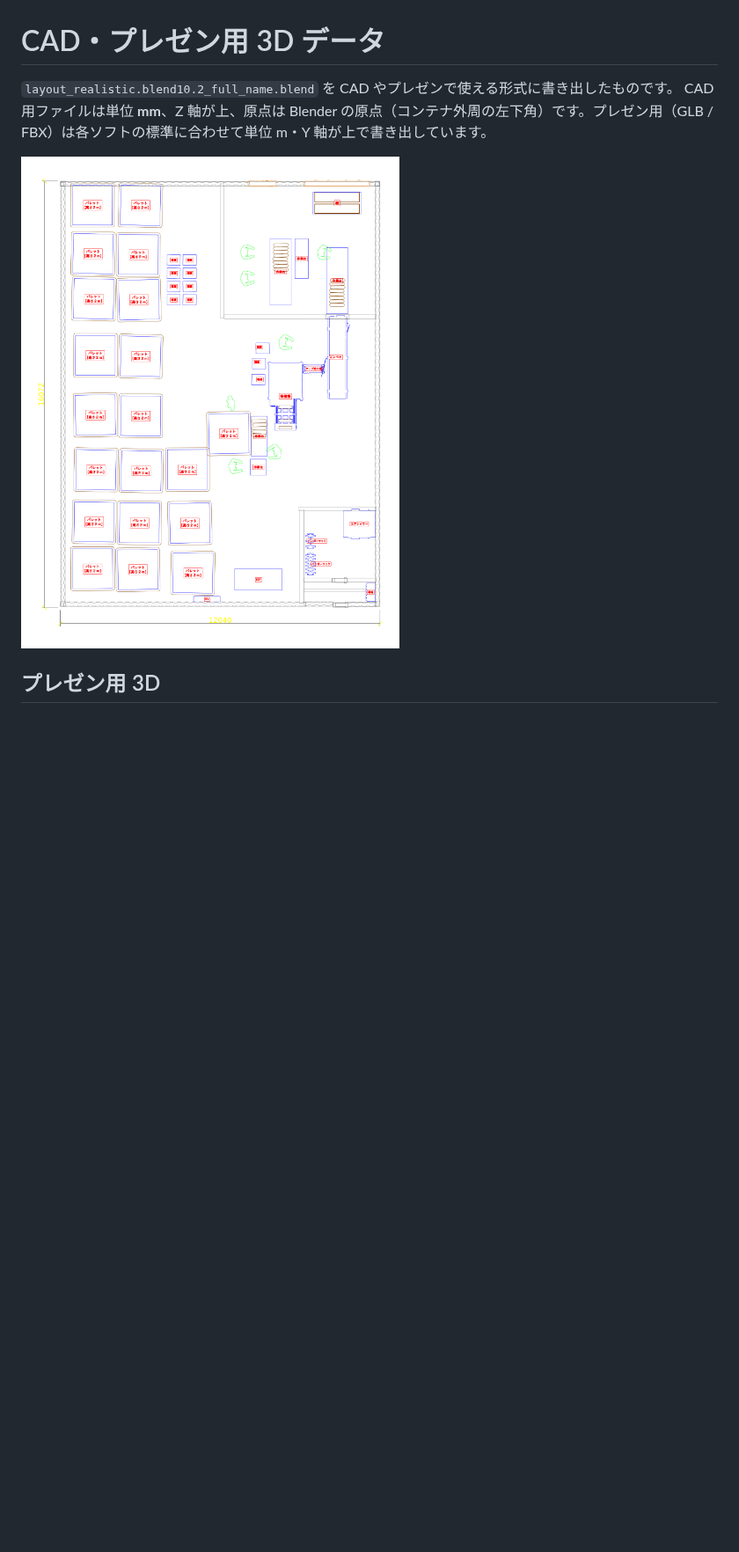
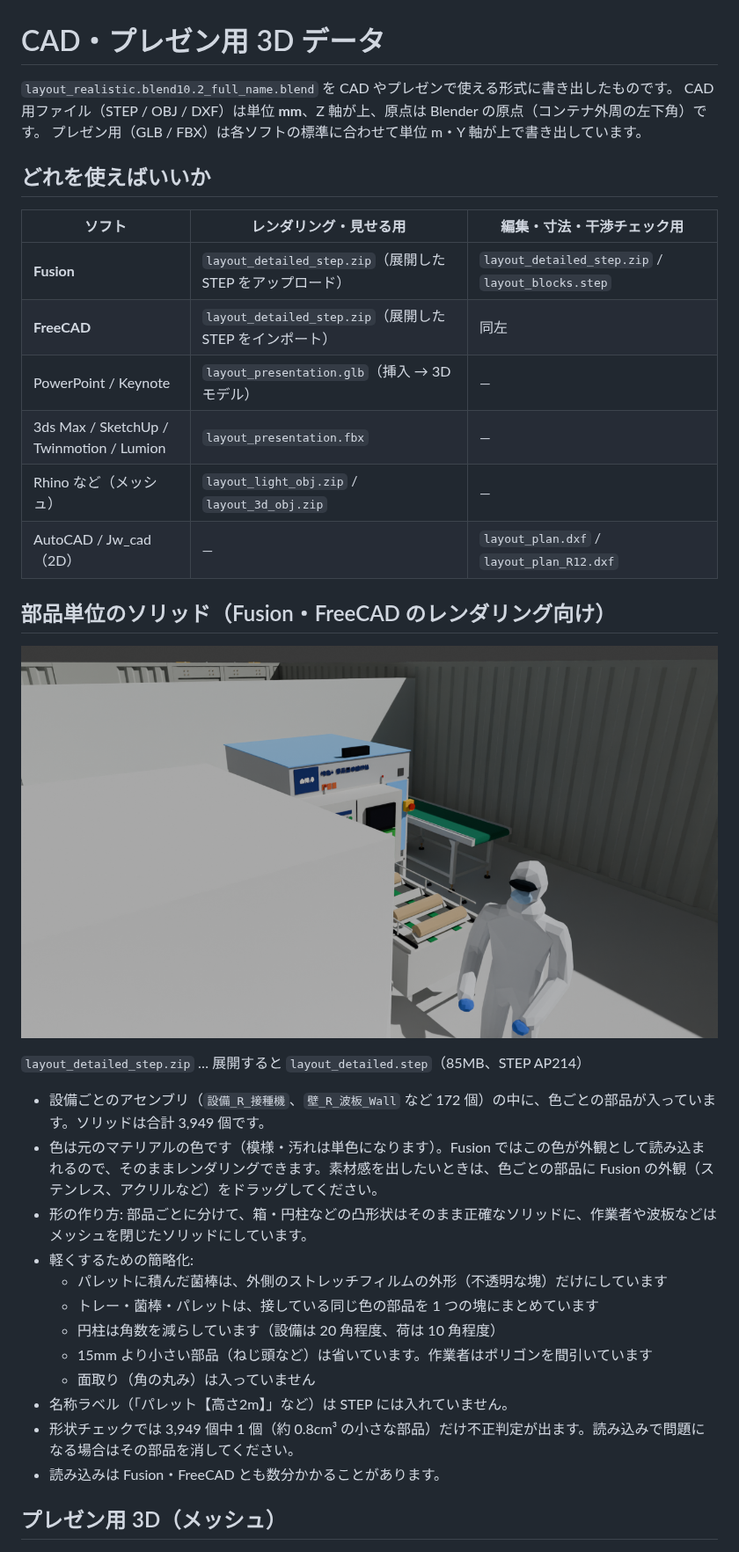
Before and after one commit to tnishida-ai/-, a Markdown page: cad/README.md, the part around one of its changes. Shown at 88% size. Drawn GitHub-style; pictures changed too: cad/layout_detailed_preview.png (added); blank space fills up the shorter version.

```diff
--- a/cad/README.md
+++ b/cad/README.md
@@ -1,11 +1,40 @@
 # CAD・プレゼン用 3D データ
 
 `layout_realistic.blend10.2_full_name.blend` を CAD やプレゼンで使える形式に書き出したものです。
-CAD 用ファイルは単位 **mm**、Z 軸が上、原点は Blender の原点（コンテナ外周の左下角）です。プレゼン用（GLB / FBX）は各ソフトの標準に合わせて単位 m・Y 軸が上で書き出しています。
+CAD 用ファイル（STEP / OBJ / DXF）は単位 **mm**、Z 軸が上、原点は Blender の原点（コンテナ外周の左下角）です。
+プレゼン用（GLB / FBX）は各ソフトの標準に合わせて単位 m・Y 軸が上で書き出しています。
 
-![平面図プレビュー](layout_plan_preview.png)
+## どれを使えばいいか
 
-## プレゼン用 3D
+| ソフト | レンダリング・見せる用 | 編集・寸法・干渉チェック用 |
+|---|---|---|
+| **Fusion** | `layout_detailed_step.zip`（展開した STEP をアップロード） | `layout_detailed_step.zip` / `layout_blocks.step` |
+| **FreeCAD** | `layout_detailed_step.zip`（展開した STEP をインポート） | 同左 |
+| PowerPoint / Keynote | `layout_presentation.glb`（挿入 → 3D モデル） | — |
+| 3ds Max / SketchUp / Twinmotion / Lumion | `layout_presentation.fbx` | — |
+| Rhino など（メッシュ） | `layout_light_obj.zip` / `layout_3d_obj.zip` | — |
+| AutoCAD / Jw_cad（2D） | — | `layout_plan.dxf` / `layout_plan_R12.dxf` |
+
+## 部品単位のソリッド（Fusion・FreeCAD のレンダリング向け）
+
+![部品単位 STEP のプレビュー](layout_detailed_preview.png)
+
+`layout_detailed_step.zip` … 展開すると `layout_detailed.step`（85MB、STEP AP214）
+
+- 設備ごとのアセンブリ（`設備_R_接種機`、`壁_R_波板_Wall` など 172 個）の中に、色ごとの部品が入っています。ソリッドは合計 3,949 個です。
+- 色は元のマテリアルの色です（模様・汚れは単色になります）。Fusion ではこの色が外観として読み込まれるので、そのままレンダリングできます。素材感を出したいときは、色ごとの部品に Fusion の外観（ステンレス、アクリルなど）をドラッグしてください。
+- 形の作り方: 部品ごとに分けて、箱・円柱などの凸形状はそのまま正確なソリッドに、作業者や波板などはメッシュを閉じたソリッドにしています。
+- 軽くするための簡略化:
+  - パレットに積んだ菌棒は、外側のストレッチフィルムの外形（不透明な塊）だけにしています
+  - トレー・菌棒・パレットは、接している同じ色の部品を 1 つの塊にまとめています
+  - 円柱は角数を減らしています（設備は 20 角程度、荷は 10 角程度）
+  - 15mm より小さい部品（ねじ頭など）は省いています。作業者はポリゴンを間引いています
+  - 面取り（角の丸み）は入っていません
+- 名称ラベル（「パレット【高さ2m】」など）は STEP には入れていません。
+- 形状チェックでは 3,949 個中 1 個（約 0.8cm³ の小さな部品）だけ不正判定が出ます。読み込みで問題になる場合はその部品を消してください。
+- 読み込みは Fusion・FreeCAD とも数分かかることがあります。
+
+## プレゼン用 3D（メッシュ）
 
 ![プレゼン用 3D プレビュー](layout_presentation_preview.png)
 
```
Also changed, not shown: other parts of cad/README.md (+14 -17 lines), cad/layout_presentation_preview.png, 5 other files.
